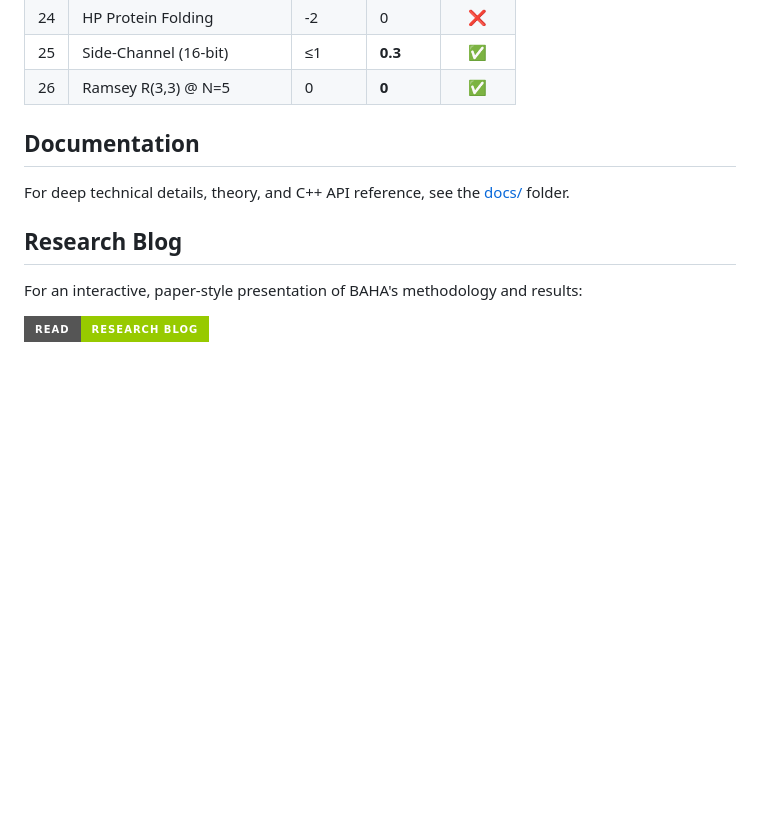
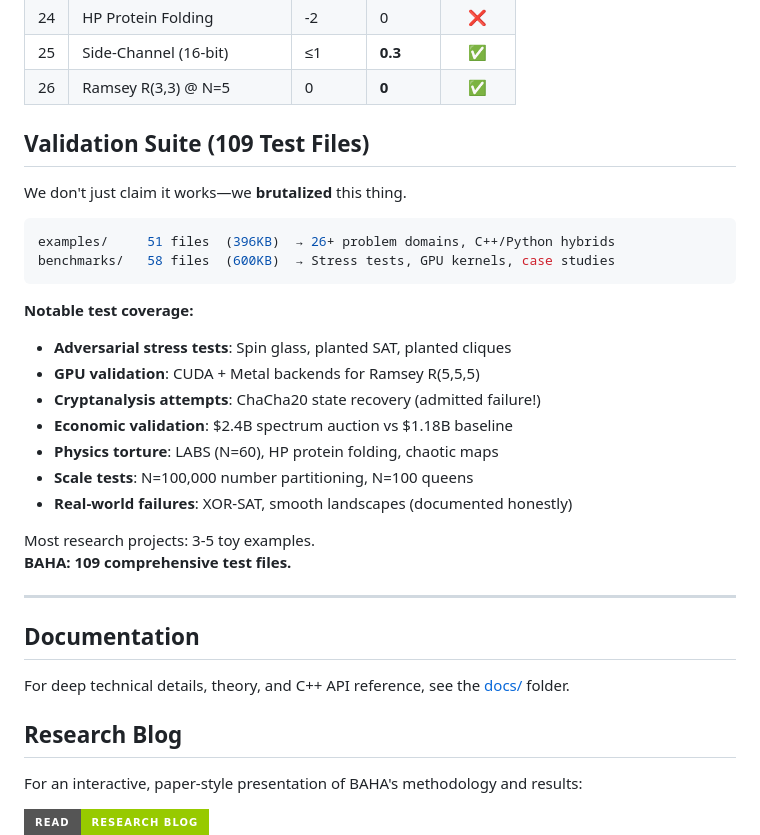
Before and after one commit to sethuiyer/baha, a Markdown page: README.md, the part around the change. Rendered like a GitHub page; badges without logos; blank space fills up the shorter version.

Commit message:
docs: add validation suite section highlighting 109 test files
Showcases the extensive testing coverage:
- 51 examples (396KB)
- 58 benchmarks (600KB)
- 26+ problem domains tested
- GPU validation (CUDA + Metal)
- Real-world failures documented honestly
- Cryptanalysis, economic, physics stress tests

Most projects: 3-5 toy examples. BAHA: 109 comprehensive tests.

````diff
--- a/README.md
+++ b/README.md
@@ -106,6 +106,29 @@ BAHA isn't just theory. **22/26 (84%) pass rate** across diverse optimization do
 | 24 | HP Protein Folding | -2 | 0 | ❌ |
 | 25 | Side-Channel (16-bit) | ≤1 | **0.3** | ✅ |
 | 26 | Ramsey R(3,3) @ N=5 | 0 | **0** | ✅ |
+
+## Validation Suite (109 Test Files)
+
+We don't just claim it works—we **brutalized** this thing.
+
+```bash
+examples/     51 files  (396KB)  → 26+ problem domains, C++/Python hybrids
+benchmarks/   58 files  (600KB)  → Stress tests, GPU kernels, case studies
+```
+
+**Notable test coverage:**
+- **Adversarial stress tests**: Spin glass, planted SAT, planted cliques
+- **GPU validation**: CUDA + Metal backends for Ramsey R(5,5,5)
+- **Cryptanalysis attempts**: ChaCha20 state recovery (admitted failure!)
+- **Economic validation**: $2.4B spectrum auction vs $1.18B baseline
+- **Physics torture**: LABS (N=60), HP protein folding, chaotic maps
+- **Scale tests**: N=100,000 number partitioning, N=100 queens
+- **Real-world failures**: XOR-SAT, smooth landscapes (documented honestly)
+
+Most research projects: 3-5 toy examples.
+**BAHA: 109 comprehensive test files.**
+
+---
 
 ## Documentation
 
````
